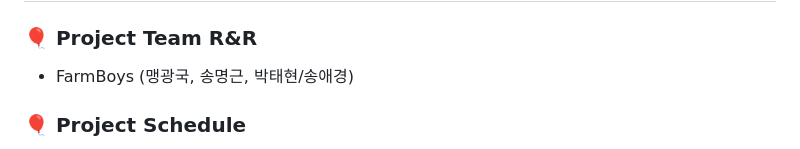
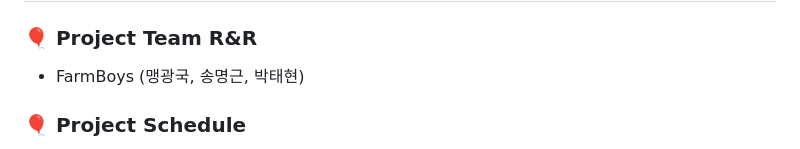
Before and after one commit to SESAC-AIoT/smart-farm, a Markdown page: README.md, the part around the change printed below. GitHub-like rendering.

```diff
--- a/README.md
+++ b/README.md
@@ -1,7 +1,7 @@
 # SESAC_Project_Cat-grass-AIoT-Smart-Farm
 
 ### 🎈 Project Team R&R
-* FarmBoys (맹광국, 송명근, 박태현/송애경)
+* FarmBoys (맹광국, 송명근, 박태현)
 
 ### 🎈 Project Schedule
 1. 준비(2/06-2/10) : 매일 1시간 주제 아이데이션
```
Also changed, not shown: other parts of README.md (+10 -4 lines).
